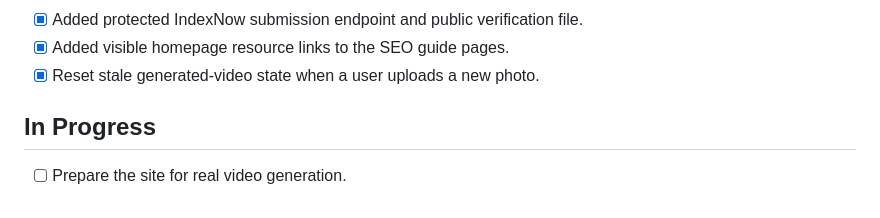
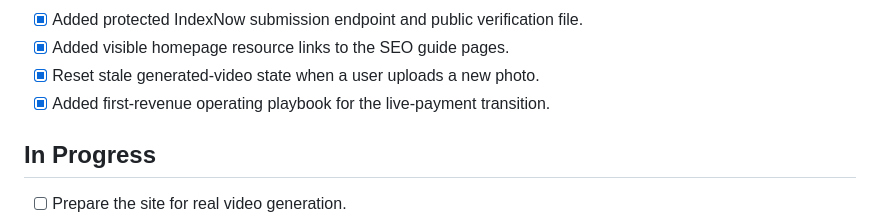
Before and after one commit to yyd841122/PicToVedio, a Markdown page: TODO.md, the part around the change. Rendered like a GitHub page.

```diff
--- a/TODO.md
+++ b/TODO.md
@@ -53,6 +53,7 @@ Last updated: 2026-06-02
 - [x] Added protected IndexNow submission endpoint and public verification file.
 - [x] Added visible homepage resource links to the SEO guide pages.
 - [x] Reset stale generated-video state when a user uploads a new photo.
+- [x] Added first-revenue operating playbook for the live-payment transition.
 
 ## In Progress
 
```
Also changed, not shown: FIRST_REVENUE_PLAYBOOK.md (added, +151 -0 lines), README.md (+1 -0 lines).
